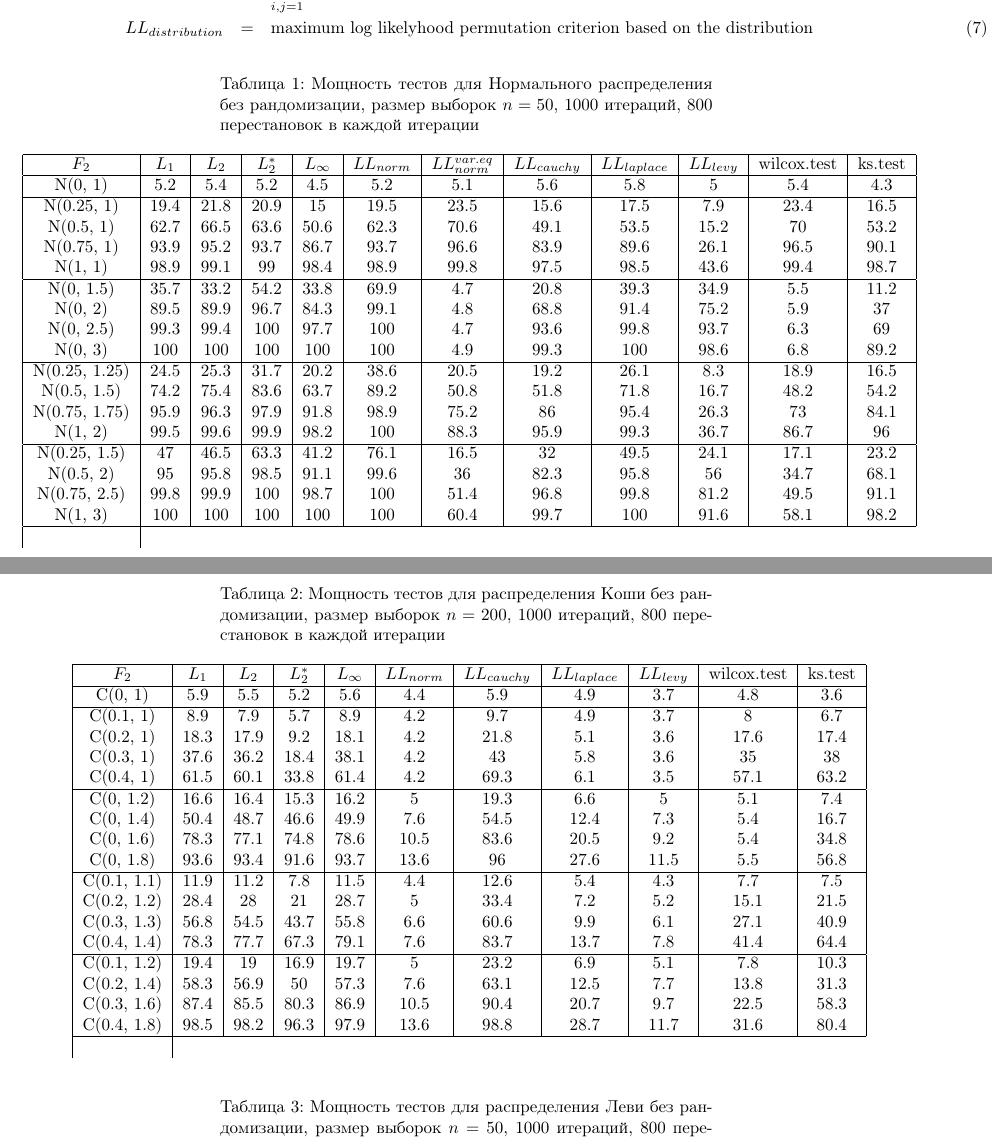
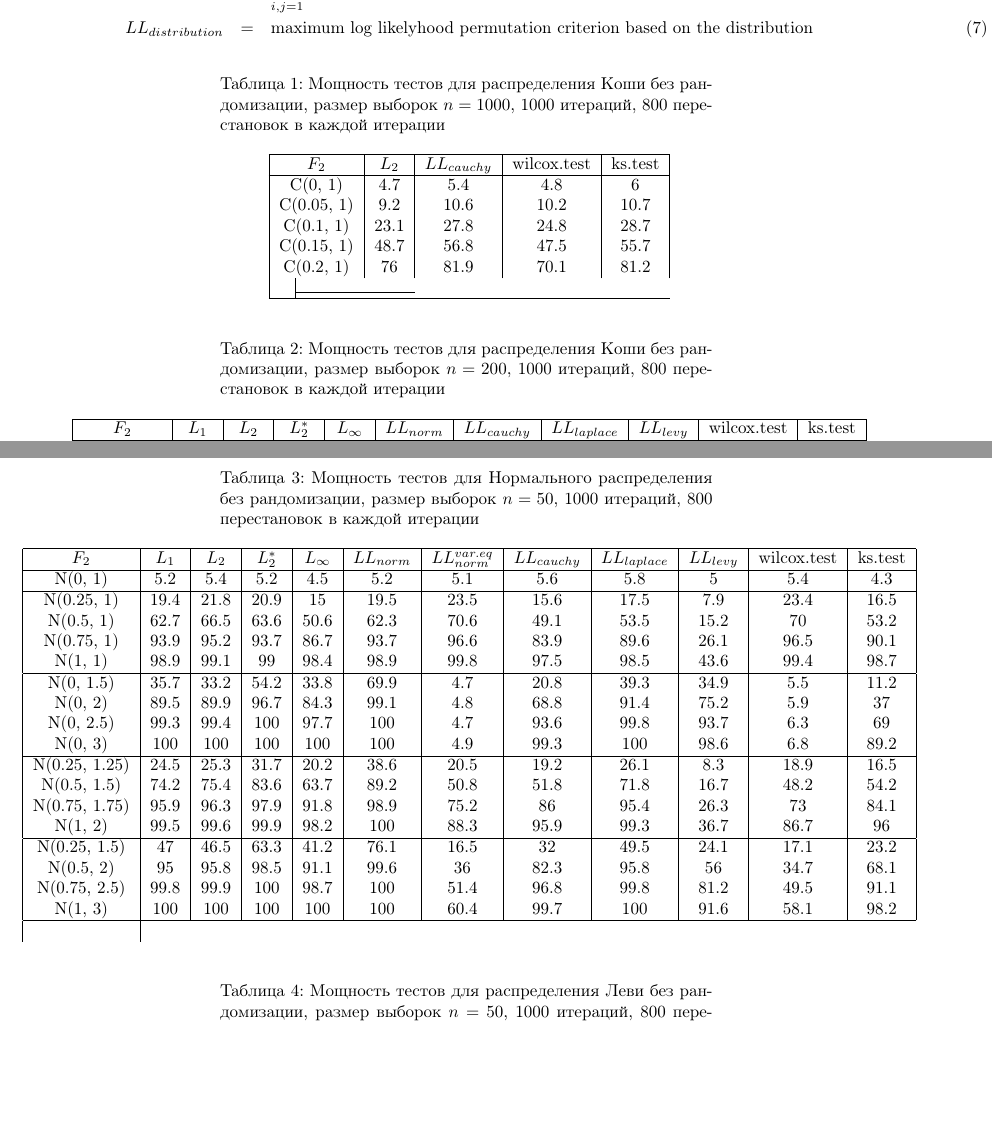
Before and after one commit to DmitrySalnikov/new-criterion, a LaTeX document (salnikov.tex, which reads tables/L2LLccauchy,n=1000,M=1000,D=800.tex): two parts of pages 1 and 2 of 3, joined at a grey line, cut so that both start at the same text, the shorter picture padded with empty space. Compiled offline with pdfLaTeX.

Commit message:
calculate cauchy n = 1000

```diff
--- a/salnikov.tex
+++ b/salnikov.tex
@@ -19,15 +19,14 @@
   LL_{distribution} &=& \text{maximum log likelyhood permutation criterion based on the distribution}
 \end{eqnarray}
 
-\begin{longtable}{|c|c|c|c|c|c|c|c|c|c|c|c|}
-  \caption{Мощность тестов для Нормального распределения без рандомизации, размер выборок $n=50$, 1000 итераций, 800 перестановок в каждой итерации}
+\begin{longtable}{|c|c|c|c|c|}
+  \caption{Мощность тестов для распределения Коши без рандомизации, размер выборок $n=1000$, 1000 итераций, 800 перестановок в каждой итерации}
   \label{table:n50} \\
   \hline
-  $F_2$ & $L_{1}$ & $L_{2}$ & $L_2^*$ & $L_{\infty}$ & $LL_{norm}$ & $LL_{norm}^{var.eq}$ & $LL_{cauchy}$ & $LL_{laplace}$ & $LL_{levy}$ & wilcox.test & ks.test \\ \hline
-  \input{tables/norm,n=50,M=1000,D=800}
+  $F_2$ & $L_{2}$ & $LL_{cauchy}$ & wilcox.test & ks.test \\ \hline
+  \input{tables/L2LLccauchy,n=1000,M=1000,D=800}
+  \hline
 \end{longtable}
-
-\newpage
 
 \begin{longtable}{|c|c|c|c|c|c|c|c|c|c|c|}
   \caption{Мощность тестов для распределения Коши без рандомизации, размер выборок $n=200$, 1000 итераций, 800 перестановок в каждой итерации}
@@ -35,6 +34,16 @@
   \hline
   $F_2$ & $L_{1}$ & $L_{2}$ & $L_2^*$ & $L_{\infty}$ & $LL_{norm}$ & $LL_{cauchy}$ & $LL_{laplace}$ & $LL_{levy}$ & wilcox.test & ks.test \\ \hline
   \input{tables/cauchy,n=200,M=1000,D=800}
+\end{longtable}
+
+\newpage
+
+\begin{longtable}{|c|c|c|c|c|c|c|c|c|c|c|c|}
+  \caption{Мощность тестов для Нормального распределения без рандомизации, размер выборок $n=50$, 1000 итераций, 800 перестановок в каждой итерации}
+  \label{table:n50} \\
+  \hline
+  $F_2$ & $L_{1}$ & $L_{2}$ & $L_2^*$ & $L_{\infty}$ & $LL_{norm}$ & $LL_{norm}^{var.eq}$ & $LL_{cauchy}$ & $LL_{laplace}$ & $LL_{levy}$ & wilcox.test & ks.test \\ \hline
+  \input{tables/norm,n=50,M=1000,D=800}
 \end{longtable}
 
 \begin{longtable}{|c|c|c|c|c|c|c|c|c|c|c|}
--- /dev/null
+++ b/tables/L2LLccauchy,n=1000,M=1000,D=800.tex
@@ -0,0 +1,6 @@
+%  &  & LLcauchy & wilcox.test & ks.test \\
+C(0, 1) & 4.7 & 5.4 & 4.8 & 6 \\
+C(0.05, 1) & 9.2 & 10.6 & 10.2 & 10.7 \\
+C(0.1, 1) & 23.1 & 27.8 & 24.8 & 28.7 \\
+C(0.15, 1) & 48.7 & 56.8 & 47.5 & 55.7 \\
+C(0.2, 1) & 76 & 81.9 & 70.1 & 81.2 \\
```
Also changed, not shown: salnikov.pdf, 10 other files.
